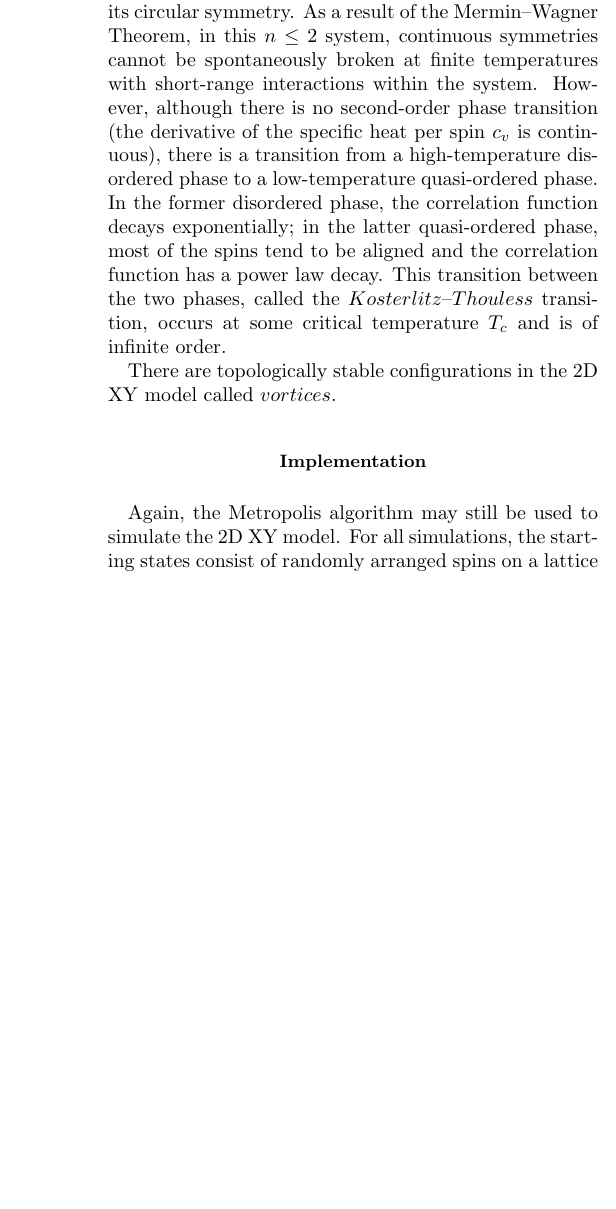
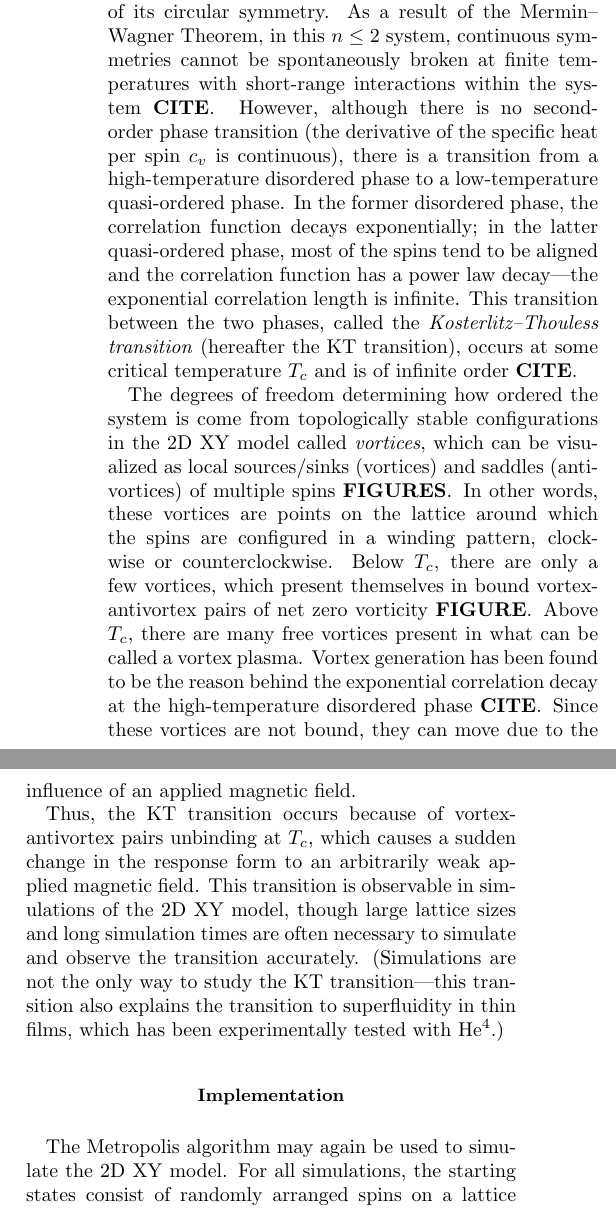
Before and after one commit to kaitshin/PHYSICS113-final-project, a LaTeX paper (Report/Simulating the 2D Ising Model.tex): part of one column of page 8 of 8 before the commit and two parts of the columns of page 8 of 9 after it, the two joined at a grey line, cut so that both start at the same text, the shorter picture padded with empty space. Compiled offline with pdfLaTeX.

Commit message:
more xy writing. gotta add figs, citations, and results

```diff
--- a/Report/Simulating the 2D Ising Model.tex
+++ b/Report/Simulating the 2D Ising Model.tex
@@ -272,10 +272,12 @@ where $\theta_i$ is the $i$th spin on the lattice, $\braket{ij}$ refers to neare
 
-This system is of great theoretical interest because of its circular symmetry. As a result of the Mermin--Wagner Theorem, in this $n \leq 2$ system, continuous symmetries cannot be spontaneously broken at finite temperatures with short-range interactions within the system. However, although there is no second-order phase transition (the derivative of the specific heat per spin $c_v$ is continuous), there is a transition from a high-temperature disordered phase to a low-temperature quasi-ordered phase. In the former disordered phase, the correlation function decays exponentially; in the latter quasi-ordered phase, most of the spins tend to be aligned and the correlation function has a power law decay. This transition between the two phases, called the $Kosterlitz$--$Thouless$ transition, occurs at some critical temperature $T_c$ and is of infinite order.
+This system is of great theoretical interest because of its circular symmetry. As a result of the Mermin--Wagner Theorem, in this $n \leq 2$ system, continuous symmetries cannot be spontaneously broken at finite temperatures with short-range interactions within the system $\textbf{CITE}$. However, although there is no second-order phase transition (the derivative of the specific heat per spin $c_v$ is continuous), there is a transition from a high-temperature disordered phase to a low-temperature quasi-ordered phase. In the former disordered phase, the correlation function decays exponentially; in the latter quasi-ordered phase, most of the spins tend to be aligned and the correlation function has a power law decay---the exponential correlation length is infinite. This transition between the two phases, called the \textit{Kosterlitz--Thouless transition} (hereafter the KT transition), occurs at some critical temperature $T_c$ and is of infinite order $\textbf{CITE}$.
 
-There are topologically stable configurations in the 2D XY model called $vortices$.
+The degrees of freedom determining how ordered the system is come from topologically stable configurations in the 2D XY model called \textit{vortices}, which can be visualized as local sources/sinks (vortices) and saddles (anti-vortices) of multiple spins $\textbf{FIGURES}$. In other words, these vortices are points on the lattice around which the spins are configured in a winding pattern, clockwise or counterclockwise. Below $T_c$, there are only a few vortices, which present themselves in bound vortex-antivortex pairs of net zero vorticity $\textbf{FIGURE}$. Above $T_c$, there are many free vortices present in what can be called a vortex plasma. Vortex generation has been found to be the reason behind the exponential correlation decay at the high-temperature disordered phase $\textbf{CITE}$. Since these vortices are not bound, they can move due to the influence of an applied magnetic field.
+
+Thus, the KT transition occurs because of vortex-antivortex pairs unbinding at $T_c$, which causes a sudden change in the response form to an arbitrarily weak applied magnetic field. This transition is observable in simulations of the 2D XY model, though large lattice sizes and long simulation times are often necessary to simulate and observe the transition accurately. (Simulations are not the only way to study the KT transition---this transition also explains the transition to superfluidity in thin films, which has been experimentally tested with He$^4$.)
 
 \subsection{Implementation}
-Again, the Metropolis algorithm may still be used to simulate the 2D XY model. For all simulations, the starting states consist of randomly arranged spins on a lattice with periodic boundary conditions, with the option of seeding available for result reproducibility. As with the Metropolis algorithm implementation for the 2D Ising model simulation, we implement a program in Python that follows the following steps:
+The Metropolis algorithm may again be used to simulate the 2D XY model. For all simulations, the starting states consist of randomly arranged spins on a lattice with periodic boundary conditions, with the option of seeding available for result reproducibility. As with the Metropolis algorithm implementation for the 2D Ising model simulation, we implement a program in Python that follows the following steps:
 \begin{enumerate}
 	\item Randomly select a spin on the given lattice
 	\item Change the spin to a random orientation and compute the change in Hamiltonian energy of the lattice $\Delta H$
@@ -285,7 +287,7 @@ Again, the Metropolis algorithm may still be used to simulate the 2D XY model. F
 \end{enumerate}
 As before, the energy of a spin on the lattice is a local property with four neighboring spins affected. This algorithm is iterated for $N$ units of time, with $n$ steps of evolution per sweep.
 
-A Wolff clustering algorithm was considered, but due to time constraints was unable to be implemented. However, such an algorithm for the 2D XY model would have been implemented similarly to the Wolff clustering algorithm implemented for the 2D Ising model. A random spin on the lattice $\vv \theta_i$ would be chosen, as well as a random two-dimensional unit vector $\vv r$. Then the clustering condition, rather than having the spins be the same, would be the condition $(\vv \theta_i \cdot \vv r) (\vv \theta_i \cdot \vv r) > 0$, after which the spin would be accepted to cluster with some probability. The cluster would then be flipped by reflecting every spin in the cluster through the line perpendicular to $\vv r$.
+A Wolff clustering algorithm was considered, but due to time constraints was unable to be implemented. However, such an algorithm for the 2D XY model would have been implemented similarly to the Wolff clustering algorithm implemented for the 2D Ising model. A random spin on the lattice $\vv \theta_i$ would be chosen, as well as a random two-dimensional unit vector $\vv r$. Then the clustering condition, rather than having the spins be the same, would be the condition $(\vv \theta_i \cdot \vv r) (\vv \theta_i \cdot \vv r) > 0$, after which the spin would be accepted to cluster with some probability. The cluster would then be flipped by reflecting every spin in the cluster through the line perpendicular to $\vv r$. Such a clustering algorithm implementation would greatly speed up the 2D XY model simulation at low temperatures, enabling the simulation to reach an equilibrium configuration faster than the Metropolis algorithm used.
 
 \subsection{Results}
 
```
Also changed, not shown: Report/Simulating the 2D Ising Model.tex (2 more changed lines).
